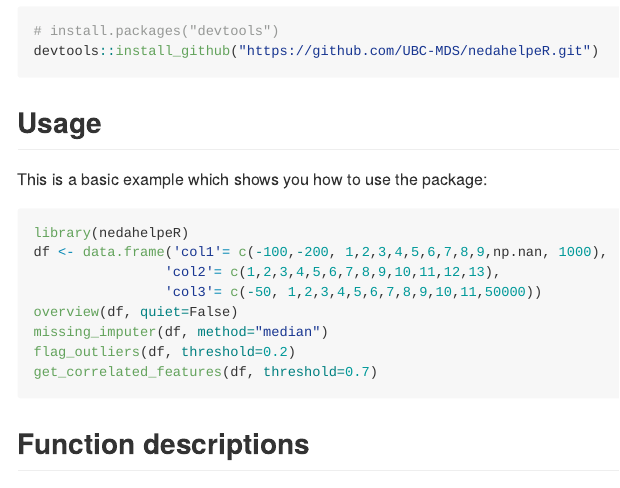
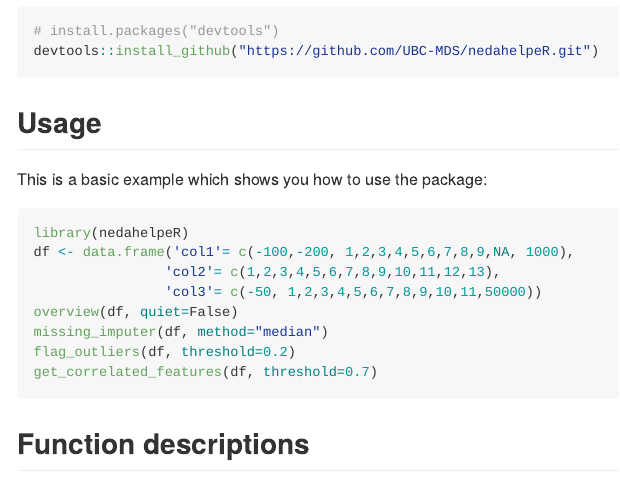
Before and after one commit to flor14/nedahelpeR, an R Markdown document (README.Rmd): the page in a window 1100 px wide, from 470 px down. The pictures show the output file README.md that the author committed with the source, drawn offline in the style of GitHub.

Commit message:
updae on Readme.Rmd

````diff
--- a/README.Rmd
+++ b/README.Rmd
@@ -43,7 +43,7 @@ This is a basic example which shows you how to use the package:
 
 ``` r
 library(nedahelpeR)
-df <- data.frame('col1'= c(-100,-200, 1,2,3,4,5,6,7,8,9,np.nan, 1000),
+df <- data.frame('col1'= c(-100,-200, 1,2,3,4,5,6,7,8,9,NA, 1000),
                 'col2'= c(1,2,3,4,5,6,7,8,9,10,11,12,13),
                 'col3'= c(-50, 1,2,3,4,5,6,7,8,9,10,11,50000))
 overview(df, quiet=False)
````
Also changed, not shown: README.md.
